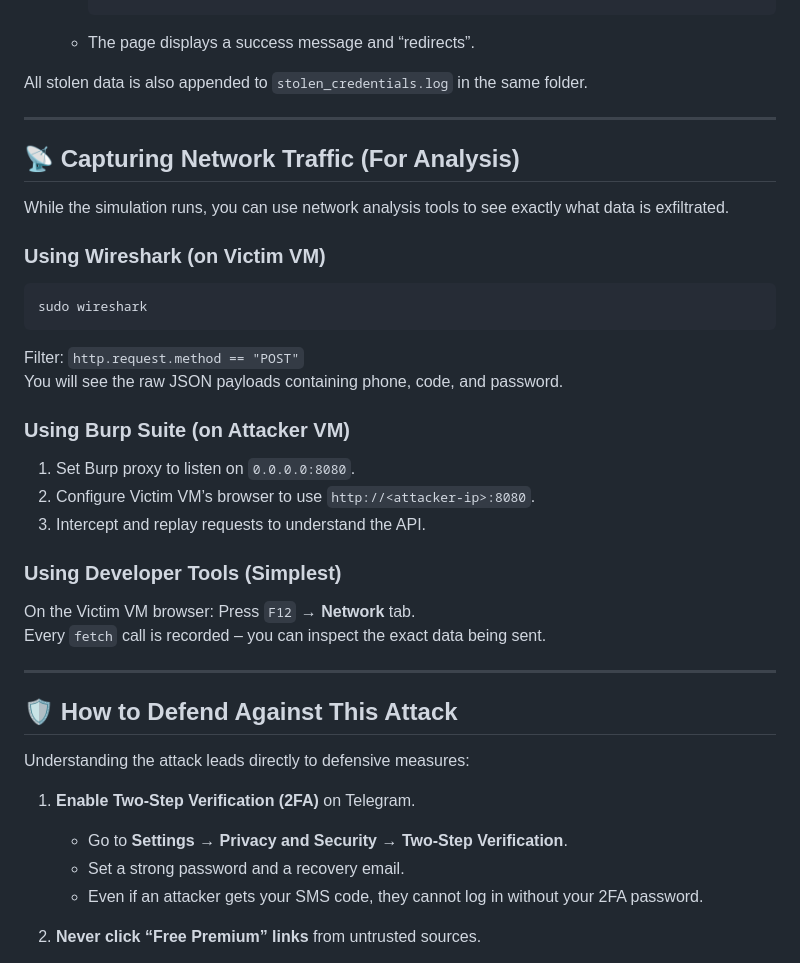
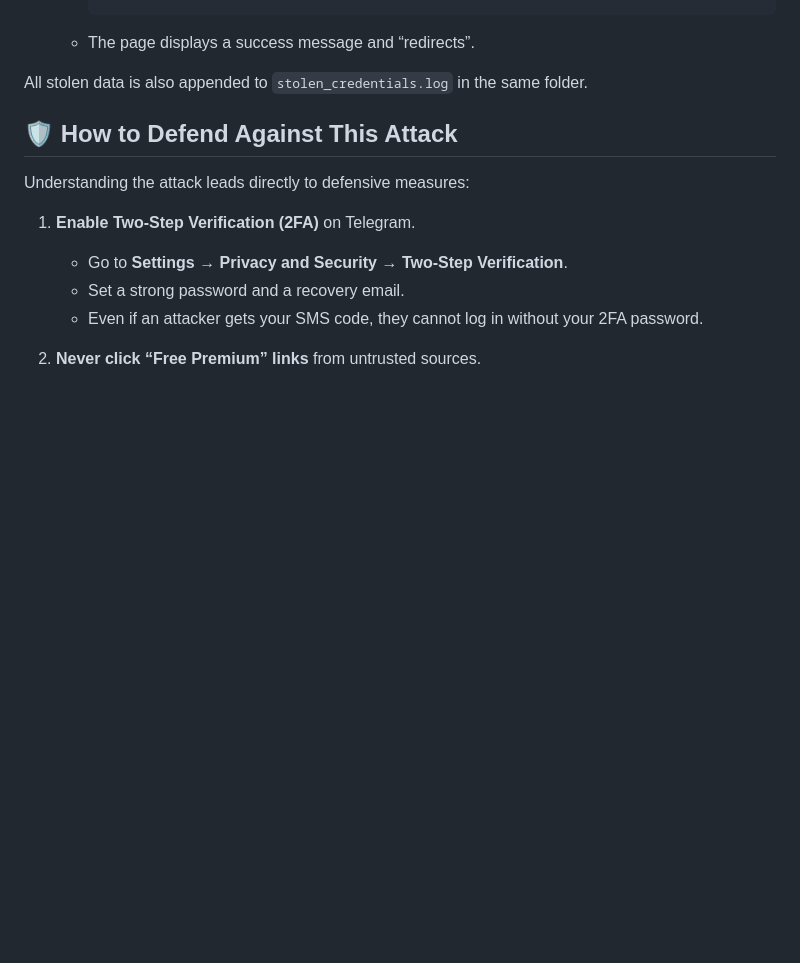
Before and after one commit to Maty156/telegram-phish-simulator, a Markdown page: README.md, the part around the change. Rendered like a GitHub page; blank space fills up the shorter version.

Commit message:
Remove network traffic analysis section from README
Removed section on capturing network traffic for analysis, including tools like Wireshark, Burp Suite, and Developer Tools.

````diff
--- a/README.md
+++ b/README.md
@@ -161,29 +161,6 @@ npm install express
 
 All stolen data is also appended to `stolen_credentials.log` in the same folder.
 
----
-
-## 📡 Capturing Network Traffic (For Analysis)
-
-While the simulation runs, you can use network analysis tools to see exactly what data is exfiltrated.
-
-### Using Wireshark (on Victim VM)
-```bash
-sudo wireshark
-```
-Filter: `http.request.method == "POST"`
-You will see the raw JSON payloads containing phone, code, and password.
-
-### Using Burp Suite (on Attacker VM)
-1. Set Burp proxy to listen on `0.0.0.0:8080`.
-2. Configure Victim VM’s browser to use `http://<attacker-ip>:8080`.
-3. Intercept and replay requests to understand the API.
-
-### Using Developer Tools (Simplest)
-On the Victim VM browser: Press `F12` → **Network** tab.
-Every `fetch` call is recorded – you can inspect the exact data being sent.
-
----
 
 ## 🛡️ How to Defend Against This Attack
 
````
